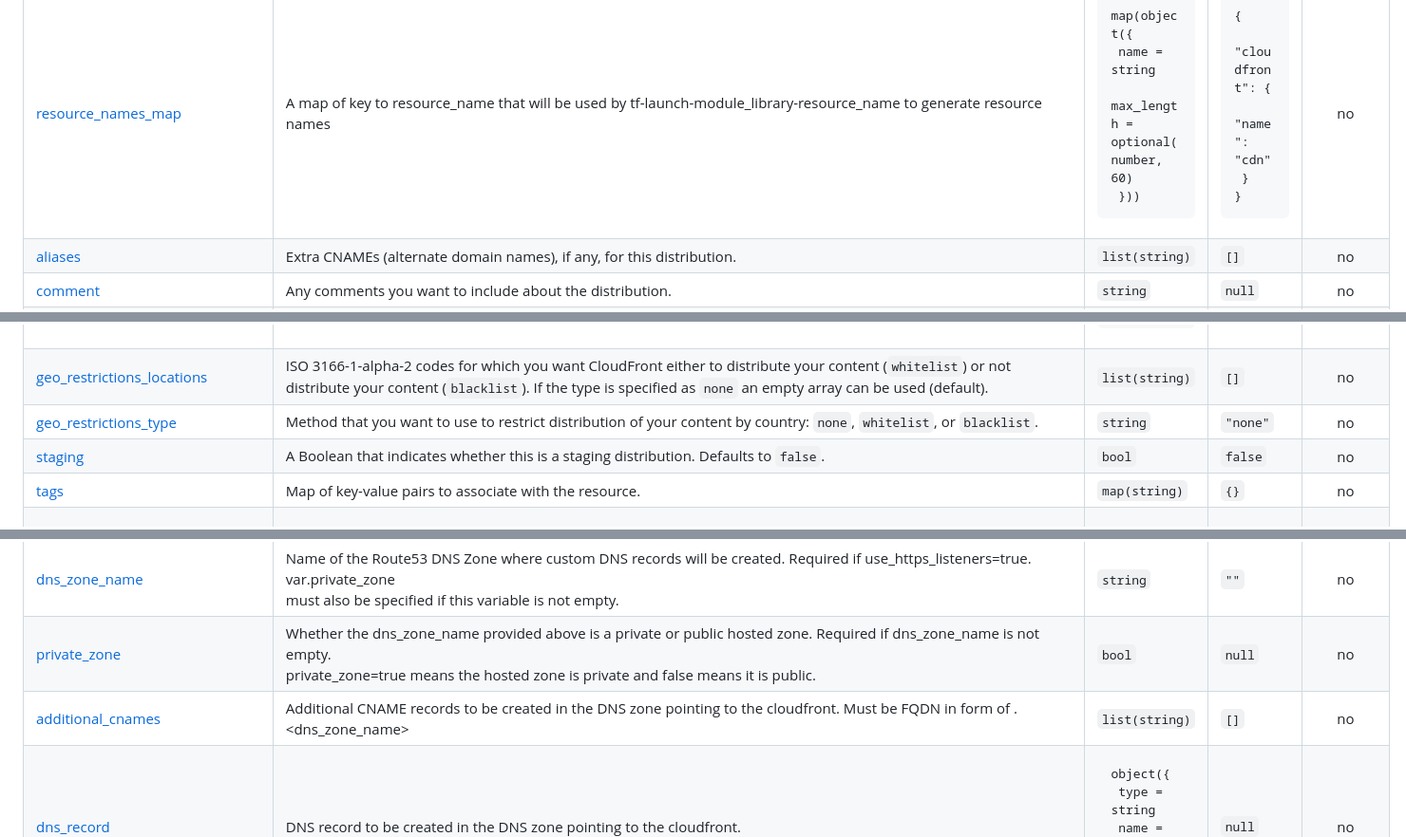
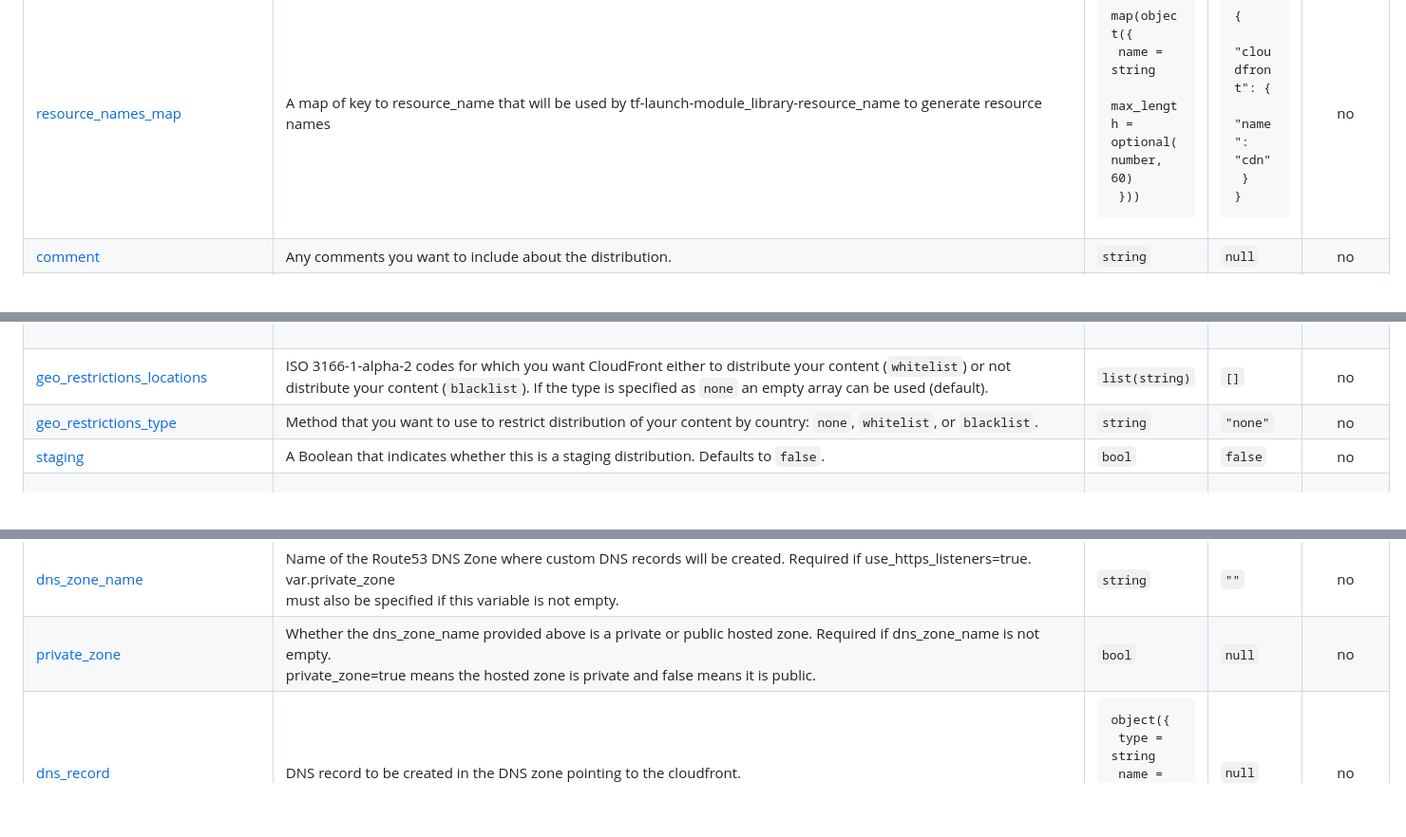
Before and after one commit to launchbynttdata/tf-aws-module_reference-cloudfront_distribution, a Markdown page: examples/complete/README.md, 3 parts joined by grey strips. Shown: that part at 95% size. Rendered like a GitHub page; blank space fills up the shorter version.

```diff
--- a/examples/complete/README.md
+++ b/examples/complete/README.md
@@ -41,7 +41,6 @@
 | <a name="input_environment"></a> [environment](#input\_environment) | Environment in which the resource should be provisioned like dev, qa, prod etc. | `string` | `"dev"` | no |
 | <a name="input_region"></a> [region](#input\_region) | AWS Region in which the infra needs to be provisioned | `string` | `"us-east-1"` | no |
 | <a name="input_resource_names_map"></a> [resource\_names\_map](#input\_resource\_names\_map) | A map of key to resource\_name that will be used by tf-launch-module\_library-resource\_name to generate resource names | <pre>map(object({<br>    name       = string<br>    max_length = optional(number, 60)<br>  }))</pre> | <pre>{<br>  "cloudfront": {<br>    "name": "cdn"<br>  }<br>}</pre> | no |
-| <a name="input_aliases"></a> [aliases](#input\_aliases) | Extra CNAMEs (alternate domain names), if any, for this distribution. | `list(string)` | `[]` | no |
 | <a name="input_comment"></a> [comment](#input\_comment) | Any comments you want to include about the distribution. | `string` | `null` | no |
 | <a name="input_continuous_deployment_policy_id"></a> [continuous\_deployment\_policy\_id](#input\_continuous\_deployment\_policy\_id) | Identifier of a continuous deployment policy. This argument should only be set on a production distribution. See the aws\_cloudfront\_continuous\_deployment\_policy resource for additional details: https://registry.terraform.io/providers/hashicorp/aws/latest/docs/resources/cloudfront_continuous_deployment_policy | `string` | `null` | no |
 | <a name="input_custom_error_response"></a> [custom\_error\_response](#input\_custom\_error\_response) | One or more custom error response elements. | <pre>list(object({<br>    error_caching_min_ttl = optional(number, null)<br>    error_code            = number<br>    response_code         = optional(number, null)<br>    response_page_path    = optional(string, null)<br>  }))</pre> | `[]` | no |
@@ -54,11 +53,9 @@
 | <a name="input_geo_restrictions_locations"></a> [geo\_restrictions\_locations](#input\_geo\_restrictions\_locations) | ISO 3166-1-alpha-2 codes for which you want CloudFront either to distribute your content (`whitelist`) or not distribute your content (`blacklist`). If the type is specified as `none` an empty array can be used (default). | `list(string)` | `[]` | no |
 | <a name="input_geo_restrictions_type"></a> [geo\_restrictions\_type](#input\_geo\_restrictions\_type) | Method that you want to use to restrict distribution of your content by country: `none`, `whitelist`, or `blacklist`. | `string` | `"none"` | no |
 | <a name="input_staging"></a> [staging](#input\_staging) | A Boolean that indicates whether this is a staging distribution. Defaults to `false`. | `bool` | `false` | no |
-| <a name="input_tags"></a> [tags](#input\_tags) | Map of key-value pairs to associate with the resource. | `map(string)` | `{}` | no |
 | <a name="input_viewer_certificate"></a> [viewer\_certificate](#input\_viewer\_certificate) | The SSL configuration for this distribution. Will use the cloudfront\_default\_certificate unless `acm_certificate_arn` or `iam_certificate_id` are specified (pick one; do not specify both). For specifics on configuration of minimum protocol versions, see https://registry.terraform.io/providers/hashicorp/aws/latest/docs/resources/cloudfront_distribution#viewer-certificate-arguments. | <pre>object({<br>    acm_certificate_arn      = optional(string, null)<br>    iam_certificate_id       = optional(string, null)<br>    minimum_protocol_version = optional(string, "TLSv1")<br>    ssl_support_method       = optional(string, "sni-only")<br>  })</pre> | <pre>{<br>  "acm_certificate_arn": null,<br>  "iam_certificate_id": null,<br>  "minimum_protocol_version": "TLSv1",<br>  "ssl_support_method": null<br>}</pre> | no |
 | <a name="input_dns_zone_name"></a> [dns\_zone\_name](#input\_dns\_zone\_name) | Name of the Route53 DNS Zone where custom DNS records will be created. Required if use\_https\_listeners=true. var.private\_zone<br>    must also be specified if this variable is not empty. | `string` | `""` | no |
 | <a name="input_private_zone"></a> [private\_zone](#input\_private\_zone) | Whether the dns\_zone\_name provided above is a private or public hosted zone. Required if dns\_zone\_name is not empty.<br>    private\_zone=true means the hosted zone is private and false means it is public. | `bool` | `null` | no |
-| <a name="input_additional_cnames"></a> [additional\_cnames](#input\_additional\_cnames) | Additional CNAME records to be created in the DNS zone pointing to the cloudfront. Must be FQDN in form of <cname>.<dns\_zone\_name> | `list(string)` | `[]` | no |
 | <a name="input_dns_record"></a> [dns\_record](#input\_dns\_record) | DNS record to be created in the DNS zone pointing to the cloudfront. | <pre>object({<br>    type = string<br>    name = string<br>  })</pre> | `null` | no |
 | <a name="input_block_public_acls"></a> [block\_public\_acls](#input\_block\_public\_acls) | Whether Amazon S3 should block public ACLs for this bucket. | `bool` | `true` | no |
 | <a name="input_restrict_public_buckets"></a> [restrict\_public\_buckets](#input\_restrict\_public\_buckets) | Whether Amazon S3 should restrict public bucket policies for this bucket. | `bool` | `true` | no |
```
Also changed, not shown: other parts of examples/complete/README.md (+0 -1 lines), README.md (+2 -1 lines).
